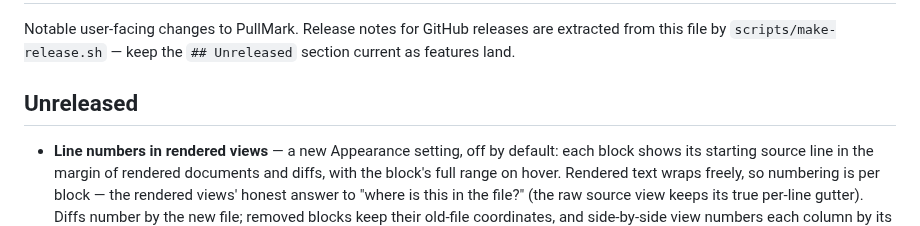
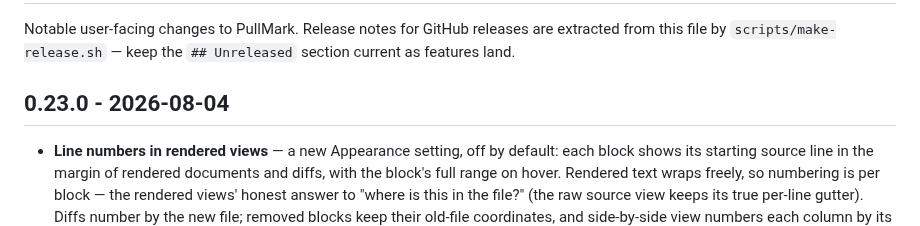
Before and after one commit to jedijashwa/pullmark, a Markdown page: CHANGELOG.md, the part around the change. GitHub-like rendering.

Commit message:
Changelog: cut 0.23.0
Co-Authored-By: Claude Fable 5 <noreply@anthropic.com>

```diff
--- a/CHANGELOG.md
+++ b/CHANGELOG.md
@@ -4,7 +4,7 @@ Notable user-facing changes to PullMark. Release notes for GitHub releases are
 extracted from this file by `scripts/make-release.sh` — keep the `## Unreleased`
 section current as features land.
 
-## Unreleased
+## 0.23.0 - 2026-08-04
 
 - **Line numbers in rendered views** — a new Appearance setting, off by
   default: each block shows its starting source line in the margin of
```
